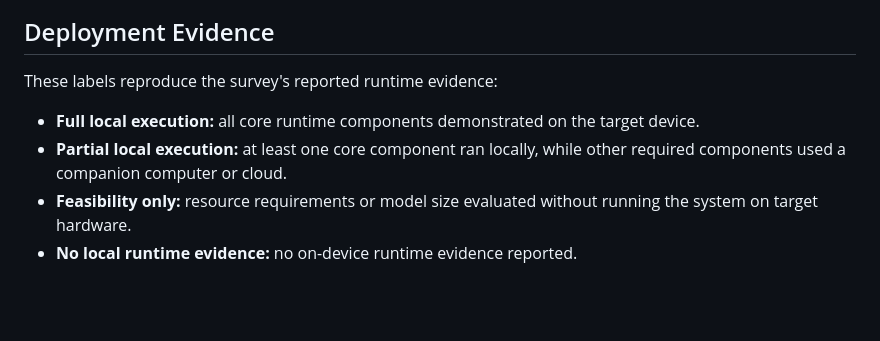
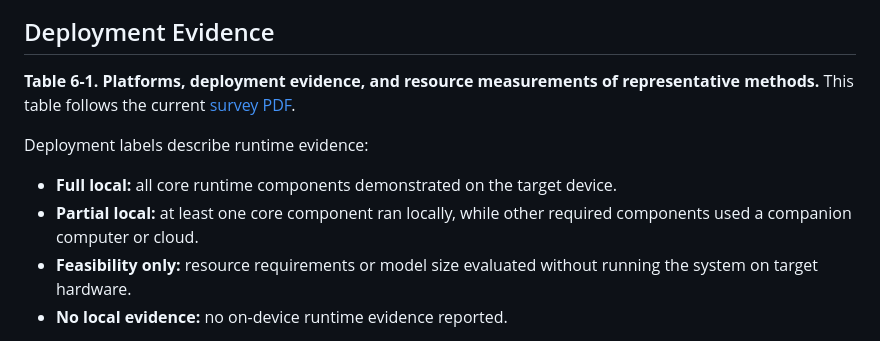
Before and after one commit to holmeshu/On-Device-Agent-Memory-Survey, a Markdown page: docs/deployment.md, the part around one of its changes. GitHub-like rendering; blank space fills up the shorter version.

```diff
--- a/docs/deployment.md
+++ b/docs/deployment.md
@@ -96,10 +96,12 @@ Physical robots and simulated environments: maps, retained observations, reusabl
 
 ## Deployment Evidence
 
-These labels reproduce the survey's reported runtime evidence:
+**Table 6-1. Platforms, deployment evidence, and resource measurements of representative methods.** This table follows the current [survey PDF](../paper/On-Device-Agent-Memory-Survey.pdf).
 
-- **Full local execution:** all core runtime components demonstrated on the target device.
-- **Partial local execution:** at least one core component ran locally, while other required components used a companion computer or cloud.
+Deployment labels describe runtime evidence:
+
+- **Full local:** all core runtime components demonstrated on the target device.
+- **Partial local:** at least one core component ran locally, while other required components used a companion computer or cloud.
 - **Feasibility only:** resource requirements or model size evaluated without running the system on target hardware.
-- **No local runtime evidence:** no on-device runtime evidence reported.
+- **No local evidence:** no on-device runtime evidence reported.
 
```
Also changed, not shown: other parts of docs/deployment.md (+51 -43 lines), README.md (+1 -1 lines).
